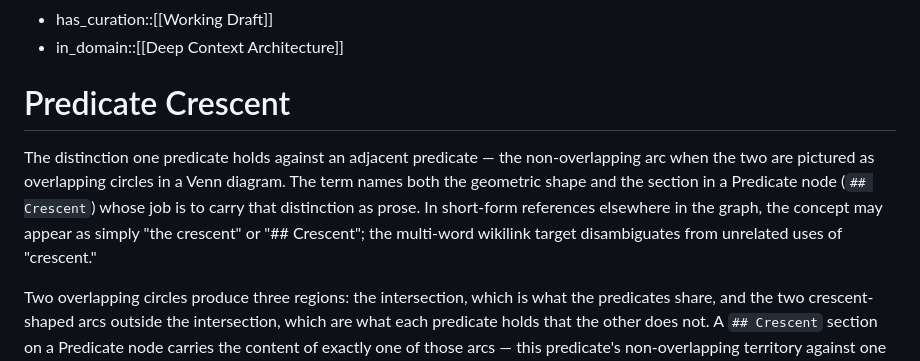
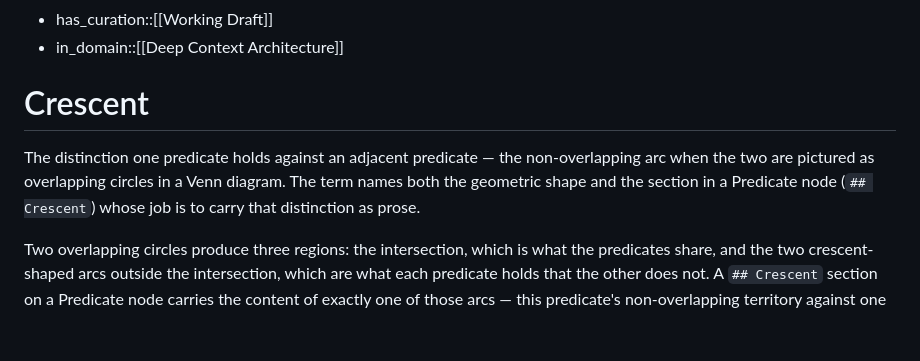
Before and after one commit to ChristopherA/DeepContext.com, a Markdown page: nodes/Glosses/Crescent -- the distinction a predicate holds against an adjacent predicate.md, the part around the change. Rendered like a GitHub page; blank space fills up the shorter version.

Commit message:
Rename Predicate Crescent Gloss to Crescent to match references
The two references in Predicate Form Contract used [[Crescent -- the
distinction a predicate holds against an adjacent predicate|Crescent]],
but the file was named Predicate Crescent -- ....md, so the references
did not resolve and the Gloss showed up as orphan. Rename corrects the
filename-to-reference mismatch; H1 updated from 'Predicate Crescent' to
'Crescent' per Gloss Form Contract's bare-concept-matching-filename
rule; obsolete sentence about short-form references removed (the bare
form is now the canonical form).

Signed-off-by: Christopher Allen <ChristopherA@LifeWithAlacrity.com>

```diff
--- a/nodes/Glosses/Predicate Crescent -- the distinction a predicate holds against an adjacent predicate.md
+++ b/nodes/Glosses/Crescent -- the distinction a predicate holds against an adjacent predicate.md
@@ -10,9 +10,9 @@ brief_summary: A Crescent is the portion of one predicate's conceptual territory
 - has_curation::[[Working Draft]]
 - in_domain::[[Deep Context Architecture]]
 
-# Predicate Crescent
+# Crescent
 
-The distinction one predicate holds against an adjacent predicate — the non-overlapping arc when the two are pictured as overlapping circles in a Venn diagram. The term names both the geometric shape and the section in a Predicate node (`## Crescent`) whose job is to carry that distinction as prose. In short-form references elsewhere in the graph, the concept may appear as simply "the crescent" or "## Crescent"; the multi-word wikilink target disambiguates from unrelated uses of "crescent."
+The distinction one predicate holds against an adjacent predicate — the non-overlapping arc when the two are pictured as overlapping circles in a Venn diagram. The term names both the geometric shape and the section in a Predicate node (`## Crescent`) whose job is to carry that distinction as prose.
 
 Two overlapping circles produce three regions: the intersection, which is what the predicates share, and the two crescent-shaped arcs outside the intersection, which are what each predicate holds that the other does not. A `## Crescent` section on a Predicate node carries the content of exactly one of those arcs — this predicate's non-overlapping territory against one specific neighbor. A predicate with multiple adjacent neighbors has multiple crescents, each against a different circle, each with its own shape.
 
```
